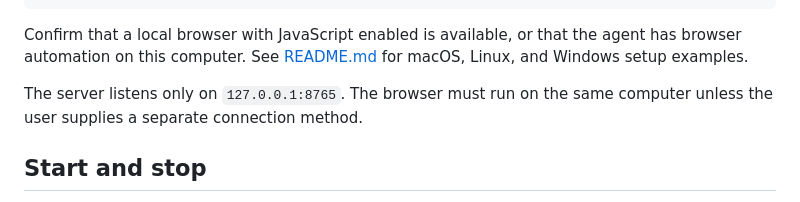
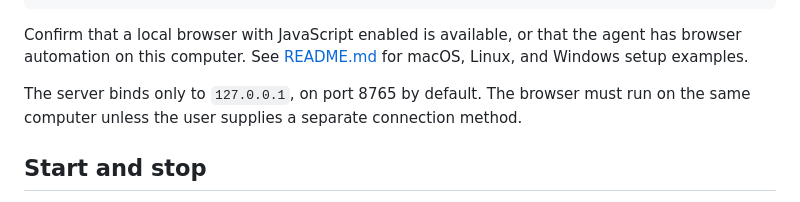
Before and after one commit to FupaulHuang/EasyPlate, a Markdown page: AGENTS.md, the part around the change. GitHub-like rendering.

Commit message:
Clarify default local port

```diff
--- a/AGENTS.md
+++ b/AGENTS.md
@@ -36,8 +36,9 @@ Confirm that a local browser with JavaScript enabled is available, or that the
 agent has browser automation on this computer. See [README.md](README.md) for
 macOS, Linux, and Windows setup examples.
 
-The server listens only on `127.0.0.1:8765`. The browser must run on the same
-computer unless the user supplies a separate connection method.
+The server binds only to `127.0.0.1`, on port 8765 by default. The browser
+must run on the same computer unless the user supplies a separate connection
+method.
 
 ## Start and stop
 
```
